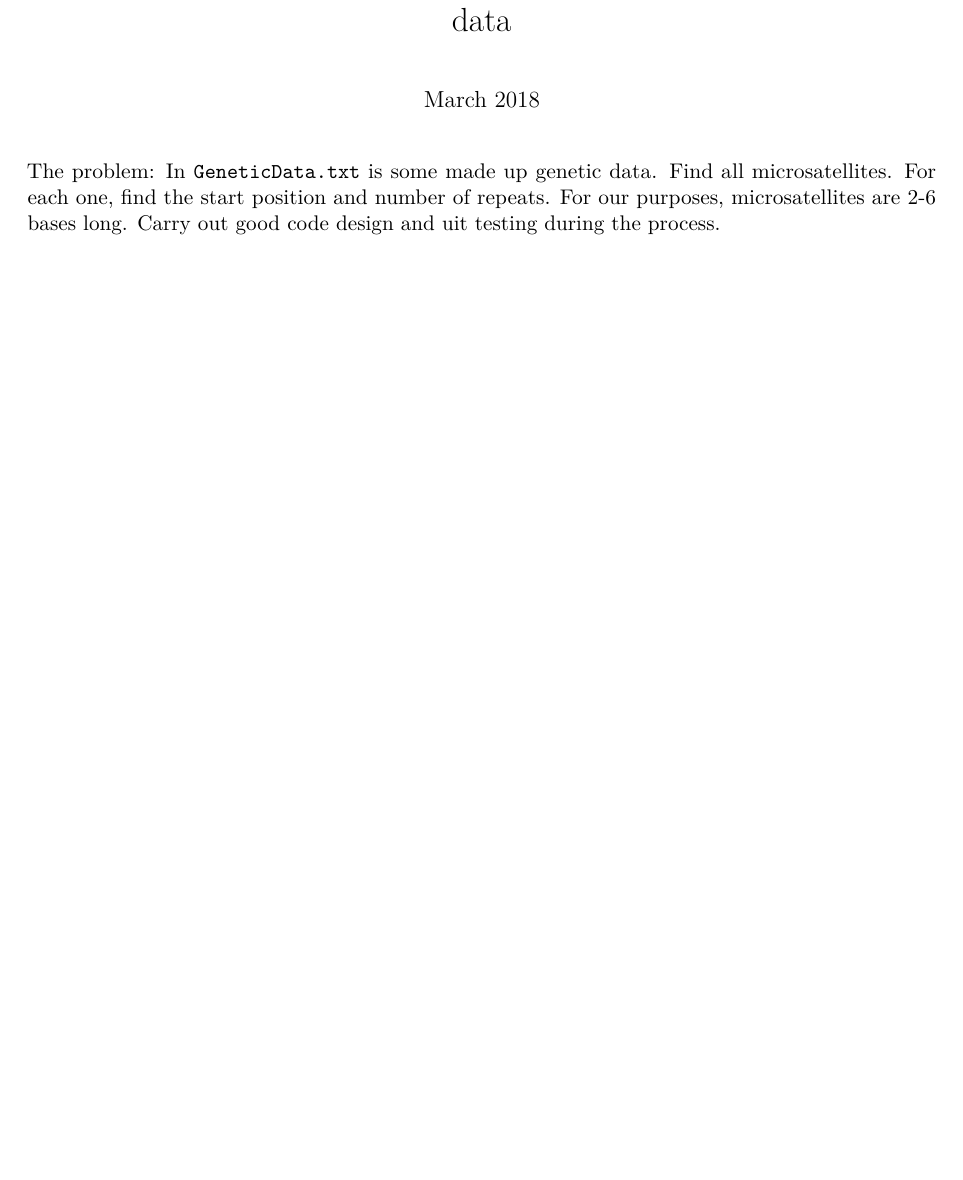
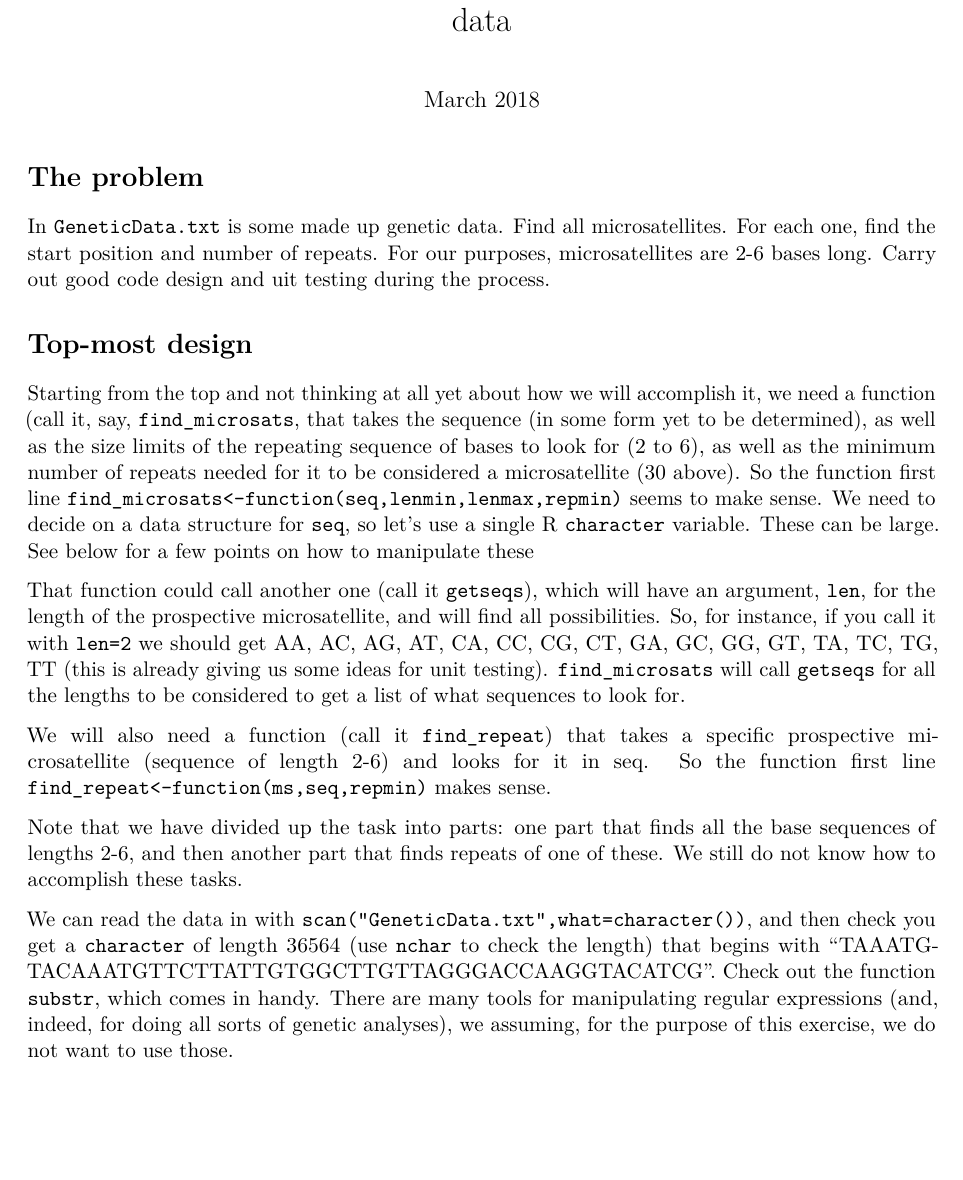
Before and after one commit to sghosh89/Exercise_PrincUnitTesting_Biol801Evrn420720, an R Markdown document (GeneticExample.Rmd): part of the page, cut so that both start at the same text, the shorter picture padded with empty space. Rendered offline with R 4.5, knitr and Pandoc, then LaTeX, with nearby package versions.

Commit message:
TopMostDesign

```diff
--- a/GeneticExample.Rmd
+++ b/GeneticExample.Rmd
@@ -10,6 +10,38 @@ geometry: margin=1in
 documentclass: article
 ---
 
-The problem: In `GeneticData.txt` is some made up genetic data. Find all microsatellites.
+# The problem
+
+In `GeneticData.txt` is some made up genetic data. Find all microsatellites.
 For each one, find the start position and number of repeats. For our purposes, microsatellites
 are 2-6 bases long. Carry out good code design and uit testing during the process.
+
+# Top-most design
+
+Starting from the top and not thinking at all yet about how we will accomplish it, we need a
+function (call it, say, `find_microsats`, that takes the sequence (in some form yet to be determined),
+as well as the size limits of the repeating sequence of bases to look for (2 to 6), as well as the
+minimum number of repeats needed for it to be considered a microsatellite (30 above). So the function
+first line `find_microsats<-function(seq,lenmin,lenmax,repmin)` seems to make sense. We need to decide
+on a data structure for `seq`, so let's use a single R `character` variable. These can be large. See
+below for a few points on how to manipulate these
+
+That function could call another one (call it `getseqs`), which will have an argument, `len`, for the length
+of the prospective microsatellite, and will find all possibilities. So, for instance, if you call it
+with `len=2` we should get AA, AC, AG, AT, CA, CC, CG, CT, GA, GC, GG, GT, TA, TC, TG, TT (this is already
+giving us some ideas for unit testing). `find_microsats` will call `getseqs` for all the lengths to be considered
+to get a list of what sequences to look for.
+
+We will also need a function (call it `find_repeat`) that takes a specific prospective microsatellite
+(sequence of length 2-6) and looks for it in seq. So the function first line `find_repeat<-function(ms,seq,repmin)`
+makes sense.
+
+Note that we have divided up the task into parts: one part that finds all the base sequences of lengths 2-6,
+and then another part that finds repeats of one of these. We still do not know how to accomplish these tasks.
+
+We can
+read the data in with `scan("GeneticData.txt",what=character())`, and then check you get a `character` of
+length 36564 (use `nchar` to check the length) that begins with "TAAATGTACAAATGTTCTTATTGTGGCTTGTTAGGGACCAAGGTACATCG".
+Check out the function `substr`, which comes in handy. There are many tools for manipulating regular expressions
+(and, indeed, for doing all sorts of genetic analyses), we assuming, for the purpose of this exercise,
+we do not want to use those.
```
